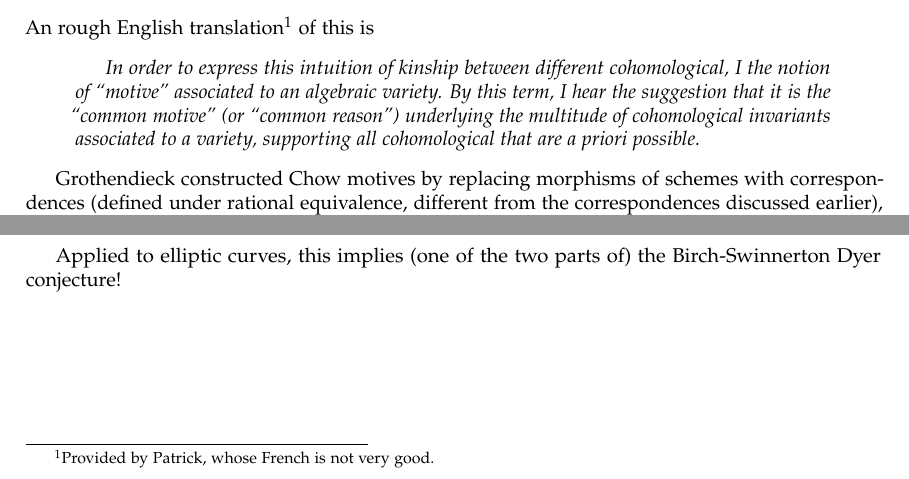
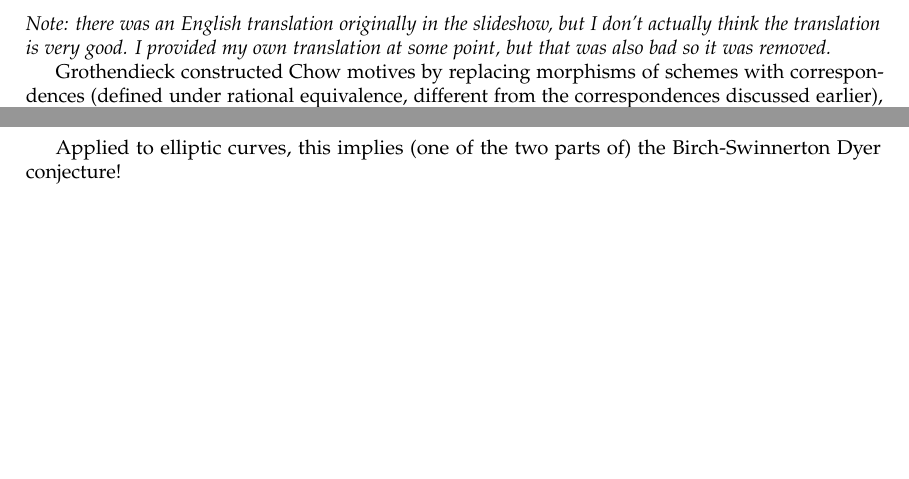
Before and after one commit to plei99/notes, a LaTeX thesis (seminars/INT/notes.tex): two parts of page 56 of 56, joined at a grey line, cut at the place of the change, the shorter picture padded with empty space. Compiled offline with pdfLaTeX.

Commit message:
end of semester

```diff
--- a/seminars/INT/notes.tex
+++ b/seminars/INT/notes.tex
@@ -2145,10 +2145,7 @@ E_2^{p,q}=H^{p-q}(X, \Z(-q))=\CH^{-q}(X, -p-q)\Rightarrow K_{-p-q}(X).
 \begin{quotation}
     \textit{C'est pour parvenir \`a exprimer cette intuition de ``parent\'e'' entre th\'eories cohomologiques diff\'erentes, que j'ai d\'egag\'e la notion du ``motif'' associ\'e \`a une vari\'et\'e alg\'ebrique. Par ce terme, j'entends sugg\'erer qu'il s'agit du ``motif commun'' (or de la ``raison commune'') sous-jacent \`a cette multitude d'invariants cohomologiques diff\'erents associ\'es \`a l\`a vari\'et\'e, \`a l'aide de la multitude des toutes les th\'eories cohomologiques possibles a priori.\sourceatright{Alexander Grothendieck}}
 \end{quotation}
-An rough English translation\footnote{Provided by Patrick, whose French is not very good.} of this is
-\begin{quotation}
-    \textit{In order to express this intuition of kinship between different cohomological, I the notion of ``motive'' associated to an algebraic variety. By this term, I hear the suggestion that it is the ``common motive'' (or ``common reason'') underlying the multitude of cohomological invariants associated to a variety, supporting all cohomological that are a priori possible.}
-\end{quotation}
+\textit{Note: there was an English translation originally in the slideshow, but I don't actually think the translation is very good. I provided my own translation at some point, but that was also bad so it was removed.}
 
 Grothendieck constructed Chow motives by replacing morphisms of schemes with correspondences (defined under rational equivalence, different from the correspondences discussed earlier), augmenting the category to look like an abelian category, and taking the opposite category.  By construction, this works in that cohomology theories factor through it.  However, to truly achieve what is desired from them, one must assume the standard conjectures on algebraic cycles (or some variants), which have been open for over 50 years! \\
 
```
Also changed, not shown: Columbia/f2020/AT/notes.tex (+1 -1 lines), Columbia/f2020/AT/notes.pdf, UMass/s2019/math797w/notes.pdf, seminars/INT/notes.pdf, 9 other files.
